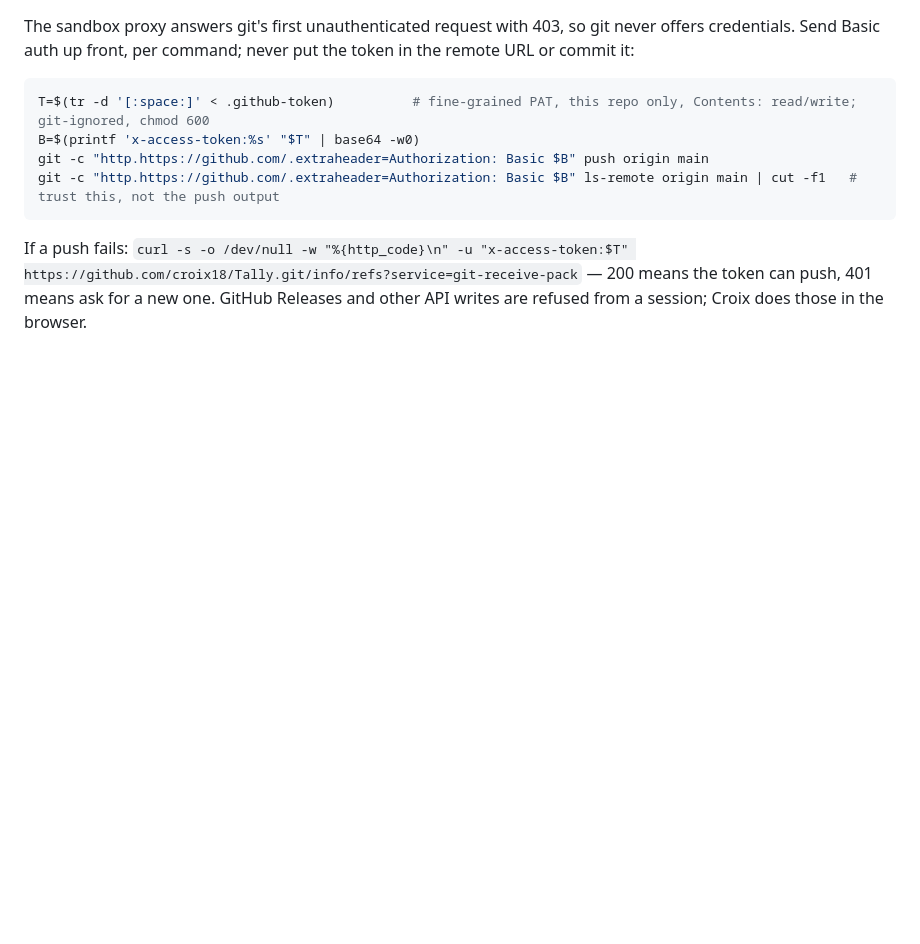
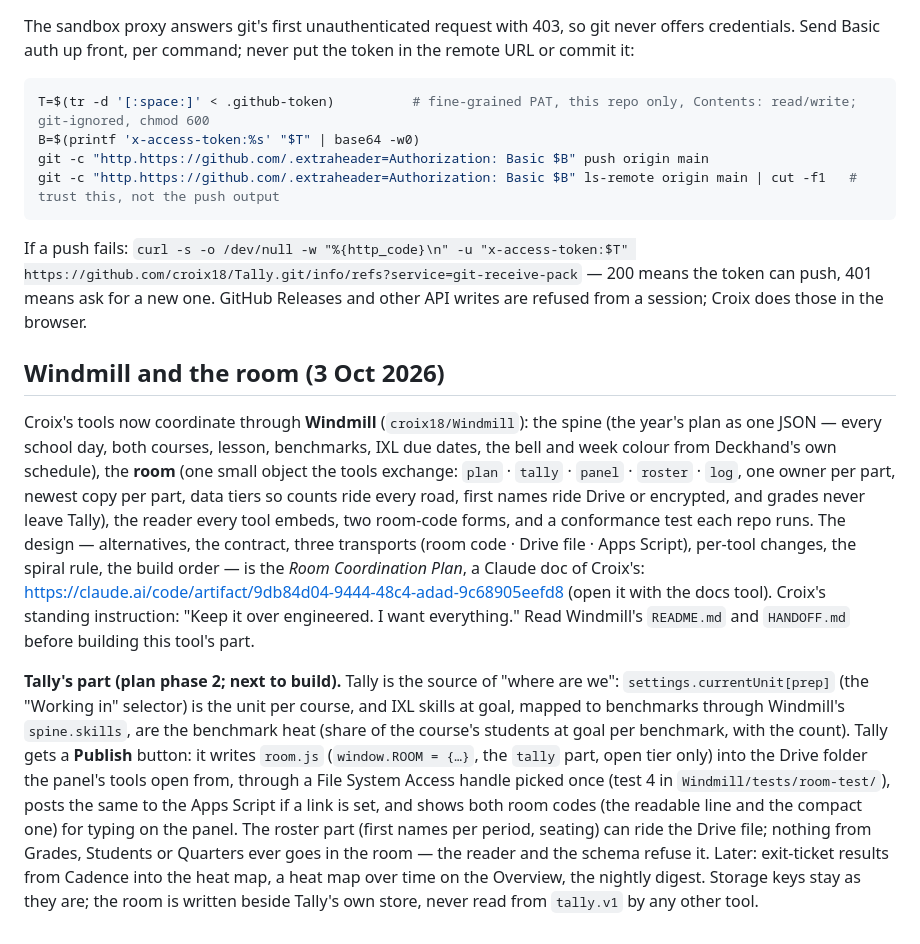
Before and after one commit to croix18/Tally, a Markdown page: NOTES.md, the part around the change. Rendered like a GitHub page; blank space fills up the shorter version.

Commit message:
Handoff: Windmill and the room — where this tool fits, 3 Oct 2026
Co-Authored-By: Claude Fable 5.1 <noreply@anthropic.com>
Claude-Session: https://claude.ai/code/session_015xYWeLUsuszQH6z7ADE9tj

```diff
--- a/NOTES.md
+++ b/NOTES.md
@@ -166,3 +166,28 @@ git -c "http.https://github.com/.extraheader=Authorization: Basic $B" ls-remote
 
 If a push fails: `curl -s -o /dev/null -w "%{http_code}\n" -u "x-access-token:$T" https://github.com/croix18/Tally.git/info/refs?service=git-receive-pack` — 200 means the token can push, 401 means ask for a new one.
 GitHub Releases and other API writes are refused from a session; Croix does those in the browser.
+
+## Windmill and the room (3 Oct 2026)
+
+Croix's tools now coordinate through **Windmill** (`croix18/Windmill`): the spine (the year's plan as one
+JSON — every school day, both courses, lesson, benchmarks, IXL due dates, the bell and week colour from
+Deckhand's own schedule), the **room** (one small object the tools exchange: `plan` · `tally` · `panel` ·
+`roster` · `log`, one owner per part, newest copy per part, data tiers so counts ride every road, first
+names ride Drive or encrypted, and grades never leave Tally), the reader every tool embeds, two room-code
+forms, and a conformance test each repo runs. The design — alternatives, the contract, three transports
+(room code · Drive file · Apps Script), per-tool changes, the spiral rule, the build order — is the
+*Room Coordination Plan*, a Claude doc of Croix's: https://claude.ai/code/artifact/9db84d04-9444-48c4-adad-9c68905eefd8 (open it with the docs tool). Croix's standing
+instruction: "Keep it over engineered. I want everything." Read Windmill's `README.md` and `HANDOFF.md`
+before building this tool's part.
+
+**Tally's part (plan phase 2; next to build).** Tally is the source of "where are we": `settings.currentUnit[prep]`
+(the "Working in" selector) is the unit per course, and IXL skills at goal, mapped to benchmarks through
+Windmill's `spine.skills`, are the benchmark heat (share of the course's students at goal per benchmark,
+with the count). Tally gets a **Publish** button: it writes `room.js` (`window.ROOM = {…}`, the `tally`
+part, open tier only) into the Drive folder the panel's tools open from, through a File System Access
+handle picked once (test 4 in `Windmill/tests/room-test/`), posts the same to the Apps Script if a link
+is set, and shows both room codes (the readable line and the compact one) for typing on the panel. The
+roster part (first names per period, seating) can ride the Drive file; nothing from Grades, Students or
+Quarters ever goes in the room — the reader and the schema refuse it. Later: exit-ticket results from
+Cadence into the heat map, a heat map over time on the Overview, the nightly digest. Storage keys stay
+as they are; the room is written beside Tally's own store, never read from `tally.v1` by any other tool.
```
